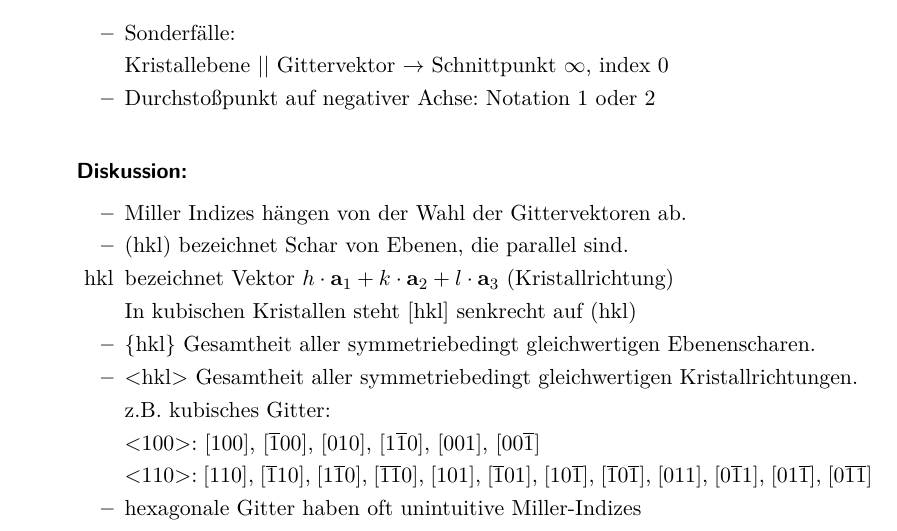
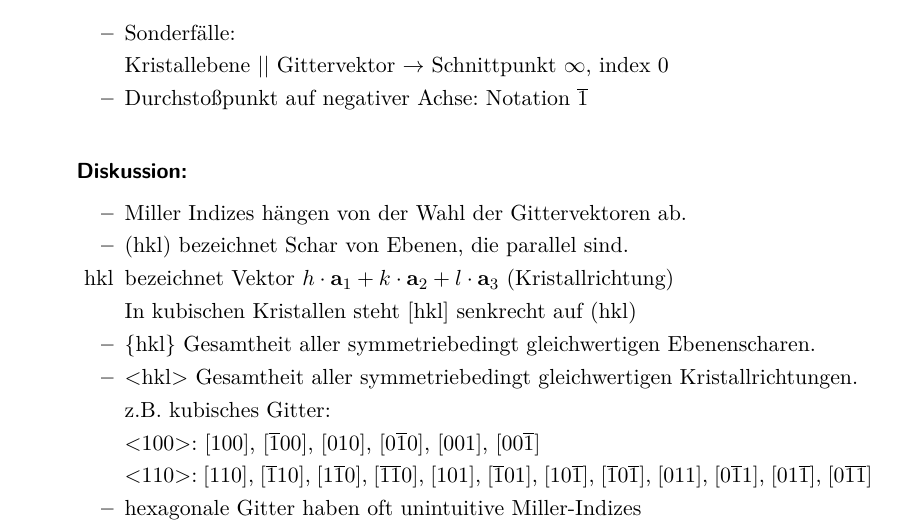
Before and after one commit to toger5/Skript_festkoerper, a LaTeX document (Festkoerper_Skript.tex, which reads kristallstrukturen.tex): part of page 25 of 73, cut so that both start at the same text. Compiled offline with pdfLaTeX.

Commit message:
Updated kristallstrukturen.tex

```diff
--- a/kristallstrukturen.tex
+++ b/kristallstrukturen.tex
@@ -172,7 +172,7 @@ Hier: Kristallstrukturen, die besonders häufig auftreten.
     \begin{itemize}
         \item Sonderfälle:\\
         Kristallebene || Gittervektor $\rightarrow$ Schnittpunkt $\infty$, index 0
-        \item Durchstoßpunkt auf negativer Achse: Notation $1$ oder $2$
+        \item Durchstoßpunkt auf negativer Achse: Notation $\overline{1}$
     \end{itemize}
     \paragraph{Diskussion:}
     \begin{itemize}
@@ -183,7 +183,7 @@ Hier: Kristallstrukturen, die besonders häufig auftreten.
         \item \{hkl\} Gesamtheit aller symmetriebedingt gleichwertigen Ebenenscharen.
         \item <hkl> Gesamtheit aller symmetriebedingt gleichwertigen Kristallrichtungen.\\
         z.B. kubisches Gitter:\\
-        <100>: [100], [$\overline{1}$00], [010], [1$\overline{1}$0], [001], [00$\overline{1}$]\\
+        <100>: [100], [$\overline{1}$00], [010], [0$\overline{1}$0], [001], [00$\overline{1}$]\\
         <110>: [110], [$\overline{1}$10], [1$\overline{1}$0], [$\overline{1}$$\overline{1}$0], [101], [$\overline{1}$01], [10$\overline{1}$], [$\overline{1}$0$\overline{1}$], [011], [0$\overline{1}$1], [01$\overline{1}$], [0$\overline{1}$$\overline{1}$]
         \item hexagonale Gitter haben oft unintuitive Miller-Indizes\\
         \begin{figure}[H]
```
